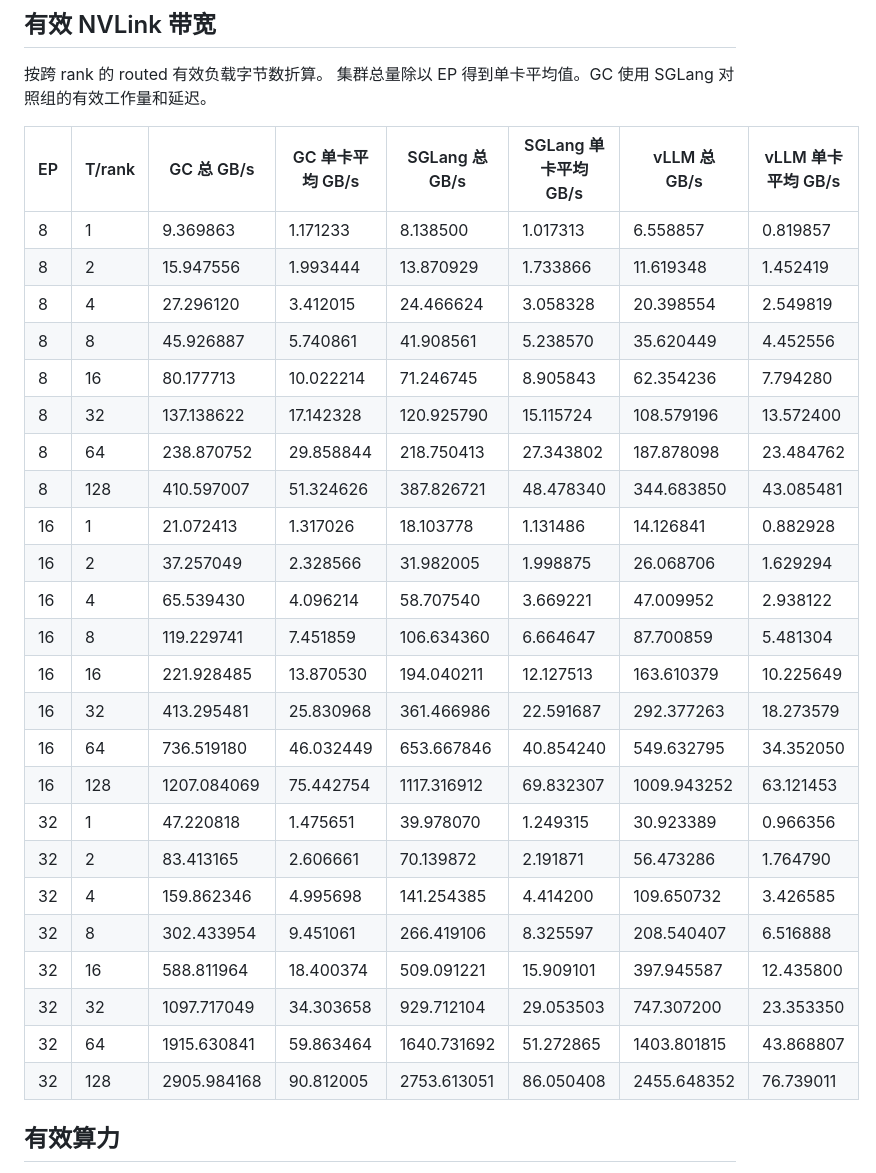
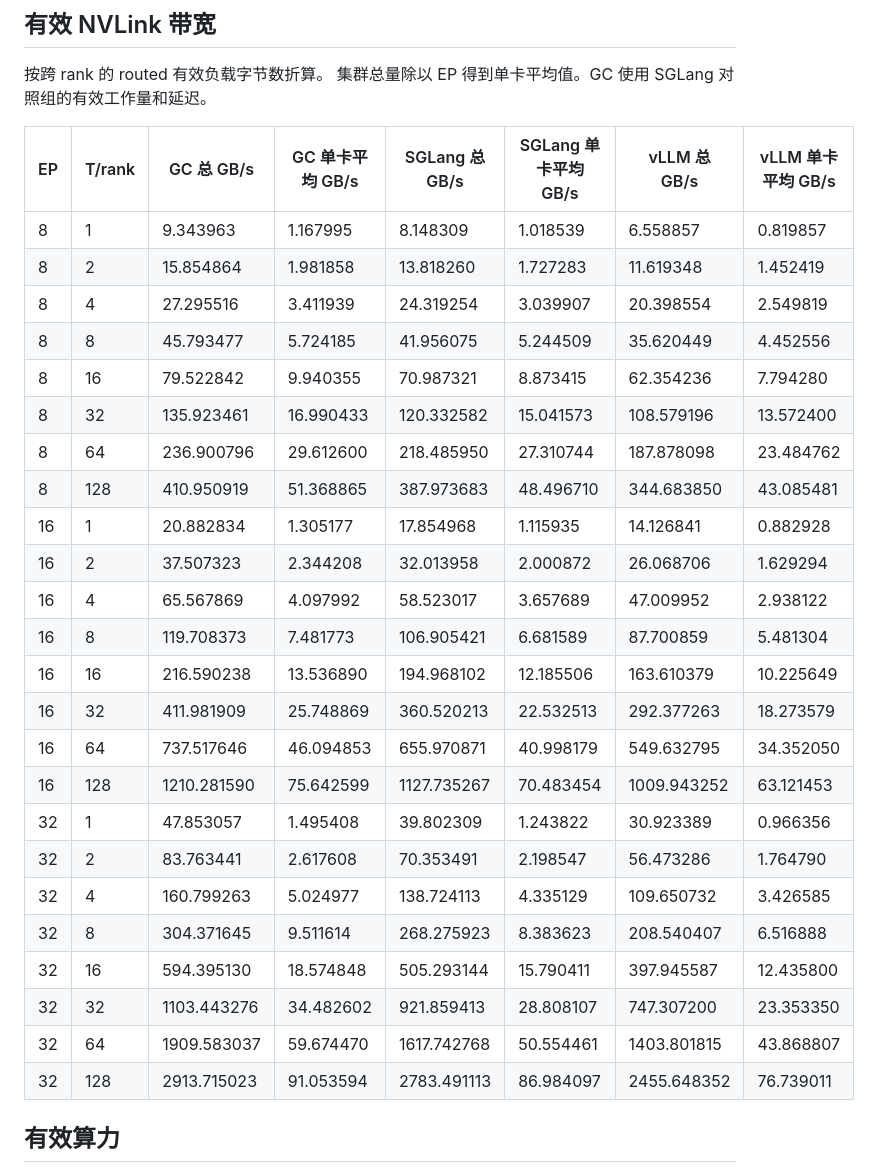
Before and after one commit to Bruce-Lee-LY/gc-moe, a Markdown page: docs/gb200_gc_moe_k3.md, the part around one of its changes. Drawn GitHub-style.

```diff
--- a/docs/gb200_gc_moe_k3.md
+++ b/docs/gb200_gc_moe_k3.md
@@ -294,30 +294,30 @@ routed 采用 FP8 激活与 FP4 权重，shared 采用 BF16 权重，SiTU 参数
 
 | EP | T/rank | GC 总 GB/s | GC 单卡平均 GB/s | SGLang 总 GB/s | SGLang 单卡平均 GB/s | vLLM 总 GB/s | vLLM 单卡平均 GB/s |
 | --- | --- | --- | --- | --- | --- | --- | --- |
-| 8 | 1 | 9.369863 | 1.171233 | 8.138500 | 1.017313 | 6.558857 | 0.819857 |
-| 8 | 2 | 15.947556 | 1.993444 | 13.870929 | 1.733866 | 11.619348 | 1.452419 |
-| 8 | 4 | 27.296120 | 3.412015 | 24.466624 | 3.058328 | 20.398554 | 2.549819 |
-| 8 | 8 | 45.926887 | 5.740861 | 41.908561 | 5.238570 | 35.620449 | 4.452556 |
-| 8 | 16 | 80.177713 | 10.022214 | 71.246745 | 8.905843 | 62.354236 | 7.794280 |
-| 8 | 32 | 137.138622 | 17.142328 | 120.925790 | 15.115724 | 108.579196 | 13.572400 |
-| 8 | 64 | 238.870752 | 29.858844 | 218.750413 | 27.343802 | 187.878098 | 23.484762 |
-| 8 | 128 | 410.597007 | 51.324626 | 387.826721 | 48.478340 | 344.683850 | 43.085481 |
-| 16 | 1 | 21.072413 | 1.317026 | 18.103778 | 1.131486 | 14.126841 | 0.882928 |
-| 16 | 2 | 37.257049 | 2.328566 | 31.982005 | 1.998875 | 26.068706 | 1.629294 |
-| 16 | 4 | 65.539430 | 4.096214 | 58.707540 | 3.669221 | 47.009952 | 2.938122 |
-| 16 | 8 | 119.229741 | 7.451859 | 106.634360 | 6.664647 | 87.700859 | 5.481304 |
-| 16 | 16 | 221.928485 | 13.870530 | 194.040211 | 12.127513 | 163.610379 | 10.225649 |
-| 16 | 32 | 413.295481 | 25.830968 | 361.466986 | 22.591687 | 292.377263 | 18.273579 |
-| 16 | 64 | 736.519180 | 46.032449 | 653.667846 | 40.854240 | 549.632795 | 34.352050 |
-| 16 | 128 | 1207.084069 | 75.442754 | 1117.316912 | 69.832307 | 1009.943252 | 63.121453 |
-| 32 | 1 | 47.220818 | 1.475651 | 39.978070 | 1.249315 | 30.923389 | 0.966356 |
-| 32 | 2 | 83.413165 | 2.606661 | 70.139872 | 2.191871 | 56.473286 | 1.764790 |
-| 32 | 4 | 159.862346 | 4.995698 | 141.254385 | 4.414200 | 109.650732 | 3.426585 |
-| 32 | 8 | 302.433954 | 9.451061 | 266.419106 | 8.325597 | 208.540407 | 6.516888 |
-| 32 | 16 | 588.811964 | 18.400374 | 509.091221 | 15.909101 | 397.945587 | 12.435800 |
-| 32 | 32 | 1097.717049 | 34.303658 | 929.712104 | 29.053503 | 747.307200 | 23.353350 |
-| 32 | 64 | 1915.630841 | 59.863464 | 1640.731692 | 51.272865 | 1403.801815 | 43.868807 |
-| 32 | 128 | 2905.984168 | 90.812005 | 2753.613051 | 86.050408 | 2455.648352 | 76.739011 |
+| 8 | 1 | 9.343963 | 1.167995 | 8.148309 | 1.018539 | 6.558857 | 0.819857 |
+| 8 | 2 | 15.854864 | 1.981858 | 13.818260 | 1.727283 | 11.619348 | 1.452419 |
+| 8 | 4 | 27.295516 | 3.411939 | 24.319254 | 3.039907 | 20.398554 | 2.549819 |
+| 8 | 8 | 45.793477 | 5.724185 | 41.956075 | 5.244509 | 35.620449 | 4.452556 |
+| 8 | 16 | 79.522842 | 9.940355 | 70.987321 | 8.873415 | 62.354236 | 7.794280 |
+| 8 | 32 | 135.923461 | 16.990433 | 120.332582 | 15.041573 | 108.579196 | 13.572400 |
+| 8 | 64 | 236.900796 | 29.612600 | 218.485950 | 27.310744 | 187.878098 | 23.484762 |
+| 8 | 128 | 410.950919 | 51.368865 | 387.973683 | 48.496710 | 344.683850 | 43.085481 |
+| 16 | 1 | 20.882834 | 1.305177 | 17.854968 | 1.115935 | 14.126841 | 0.882928 |
+| 16 | 2 | 37.507323 | 2.344208 | 32.013958 | 2.000872 | 26.068706 | 1.629294 |
+| 16 | 4 | 65.567869 | 4.097992 | 58.523017 | 3.657689 | 47.009952 | 2.938122 |
+| 16 | 8 | 119.708373 | 7.481773 | 106.905421 | 6.681589 | 87.700859 | 5.481304 |
+| 16 | 16 | 216.590238 | 13.536890 | 194.968102 | 12.185506 | 163.610379 | 10.225649 |
+| 16 | 32 | 411.981909 | 25.748869 | 360.520213 | 22.532513 | 292.377263 | 18.273579 |
+| 16 | 64 | 737.517646 | 46.094853 | 655.970871 | 40.998179 | 549.632795 | 34.352050 |
+| 16 | 128 | 1210.281590 | 75.642599 | 1127.735267 | 70.483454 | 1009.943252 | 63.121453 |
+| 32 | 1 | 47.853057 | 1.495408 | 39.802309 | 1.243822 | 30.923389 | 0.966356 |
+| 32 | 2 | 83.763441 | 2.617608 | 70.353491 | 2.198547 | 56.473286 | 1.764790 |
+| 32 | 4 | 160.799263 | 5.024977 | 138.724113 | 4.335129 | 109.650732 | 3.426585 |
+| 32 | 8 | 304.371645 | 9.511614 | 268.275923 | 8.383623 | 208.540407 | 6.516888 |
+| 32 | 16 | 594.395130 | 18.574848 | 505.293144 | 15.790411 | 397.945587 | 12.435800 |
+| 32 | 32 | 1103.443276 | 34.482602 | 921.859413 | 28.808107 | 747.307200 | 23.353350 |
+| 32 | 64 | 1909.583037 | 59.674470 | 1617.742768 | 50.554461 | 1403.801815 | 43.868807 |
+| 32 | 128 | 2913.715023 | 91.053594 | 2783.491113 | 86.984097 | 2455.648352 | 76.739011 |
 
 ## 有效算力
 
```
Also changed, not shown: other parts of docs/gb200_gc_moe_k3.md (+86 -86 lines), docs/gb200_gc_moe_k3.png, 5 other files.
